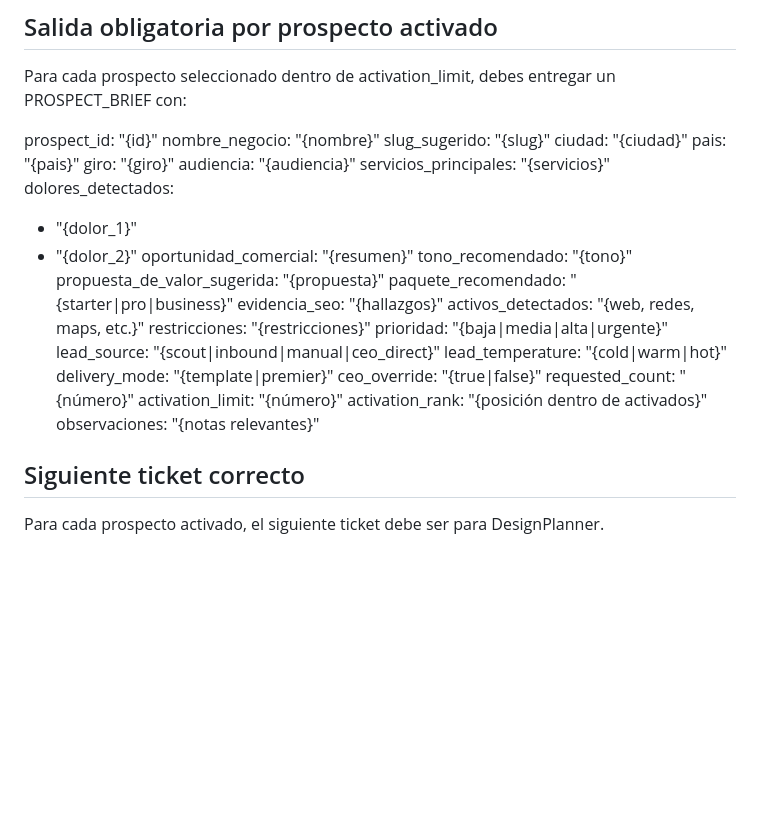
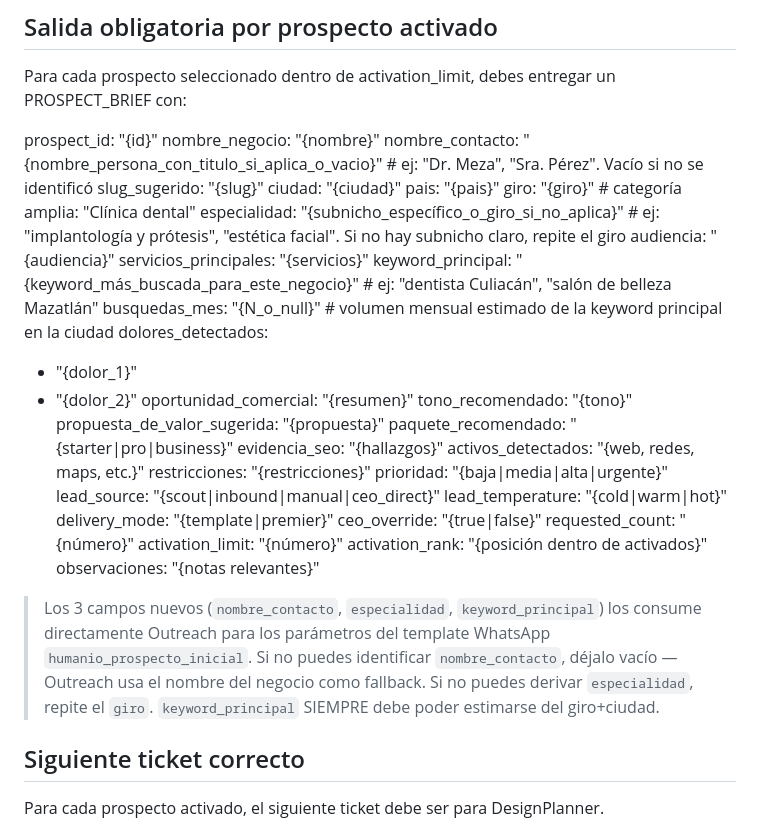
Before and after one commit to mangoex/paperclip_prospect, a Markdown page: agents/qualifier/AGENTS.md, the part around the change. Drawn GitHub-style; blank space fills up the shorter version.

Commit message:
fix(qualifier+outreach+closer): mapping brief → template vars
Closes the loop entre el brief del Qualifier y los params de los 3
templates de WhatsApp.

Qualifier — agrega 3 campos nuevos al PROSPECT_BRIEF:
- nombre_contacto (vacío si no se identificó)
- especialidad (subnicho del giro; si no aplica repite giro)
- keyword_principal (keyword más buscada para el negocio)
- busquedas_mes (volumen mensual estimado)

Outreach — documenta mapping explícito brief→template msg1
(humanio_prospecto_inicial) con fallbacks por campo y validación
dura que bloquea envío si faltan campos críticos.

Closer — documenta mapping para msg2 (humanio_seguimiento_1) con
tabla de OBJETIVO_GIRO por giro+paquete para que la {{3}} no quede
genérica.

Co-Authored-By: Claude Opus 4.7 (1M context) <noreply@anthropic.com>

```diff
--- a/agents/qualifier/AGENTS.md
+++ b/agents/qualifier/AGENTS.md
@@ -220,12 +220,16 @@ Para cada prospecto seleccionado dentro de activation_limit, debes entregar un P
 
 prospect_id: "{id}"
 nombre_negocio: "{nombre}"
+nombre_contacto: "{nombre_persona_con_titulo_si_aplica_o_vacio}"  # ej: "Dr. Meza", "Sra. Pérez". Vacío si no se identificó
 slug_sugerido: "{slug}"
 ciudad: "{ciudad}"
 pais: "{pais}"
-giro: "{giro}"
+giro: "{giro}"                                                     # categoría amplia: "Clínica dental"
+especialidad: "{subnicho_específico_o_giro_si_no_aplica}"          # ej: "implantología y prótesis", "estética facial". Si no hay subnicho claro, repite el giro
 audiencia: "{audiencia}"
 servicios_principales: "{servicios}"
+keyword_principal: "{keyword_más_buscada_para_este_negocio}"        # ej: "dentista Culiacán", "salón de belleza Mazatlán"
+busquedas_mes: "{N_o_null}"                                         # volumen mensual estimado de la keyword principal en la ciudad
 dolores_detectados:
   - "{dolor_1}"
   - "{dolor_2}"
@@ -245,6 +249,8 @@ requested_count: "{número}"
 activation_limit: "{número}"
 activation_rank: "{posición dentro de activados}"
 observaciones: "{notas relevantes}"
+
+> Los 3 campos nuevos (`nombre_contacto`, `especialidad`, `keyword_principal`) los consume directamente Outreach para los parámetros del template WhatsApp `humanio_prospecto_inicial`. Si no puedes identificar `nombre_contacto`, déjalo vacío — Outreach usa el nombre del negocio como fallback. Si no puedes derivar `especialidad`, repite el `giro`. `keyword_principal` SIEMPRE debe poder estimarse del giro+ciudad.
 
 ## Siguiente ticket correcto
 
```
Also changed, not shown: 2 other files.
